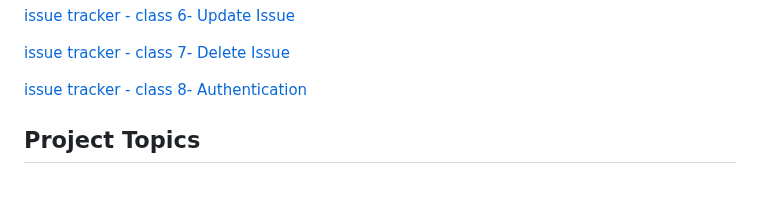
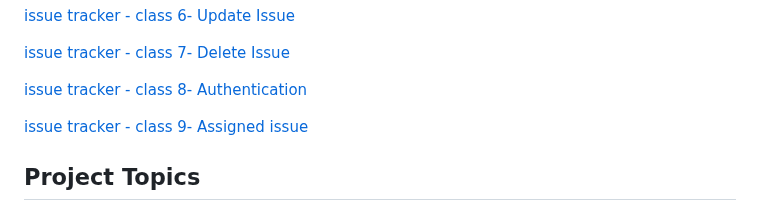
Before and after one commit to 369webforall/2024-FullStack-Web-Development, a Markdown page: 6-front-end/7-nextjs-project/README.md, the part around the change. Drawn GitHub-style; blank space fills up the shorter version.

Commit message:
assigned issue

```diff
--- a/6-front-end/7-nextjs-project/README.md
+++ b/6-front-end/7-nextjs-project/README.md
@@ -24,6 +24,8 @@
 
 
 [issue tracker - class 8- Authentication](https://youtu.be/jMrx2Nhg0GM)
+
+[issue tracker - class 9- Assigned issue](https://youtu.be/75xqjDHP33Y)
 
 
 
```
